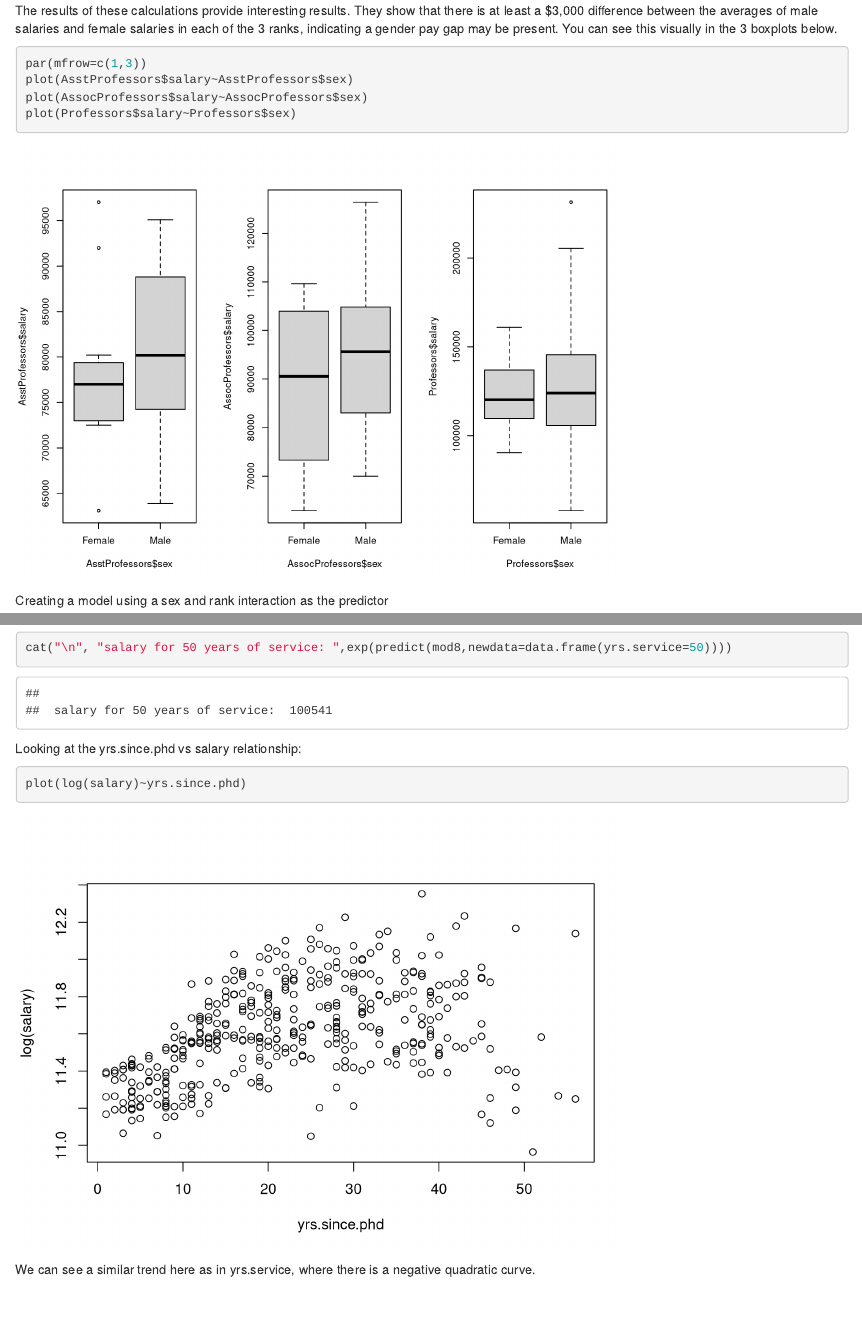
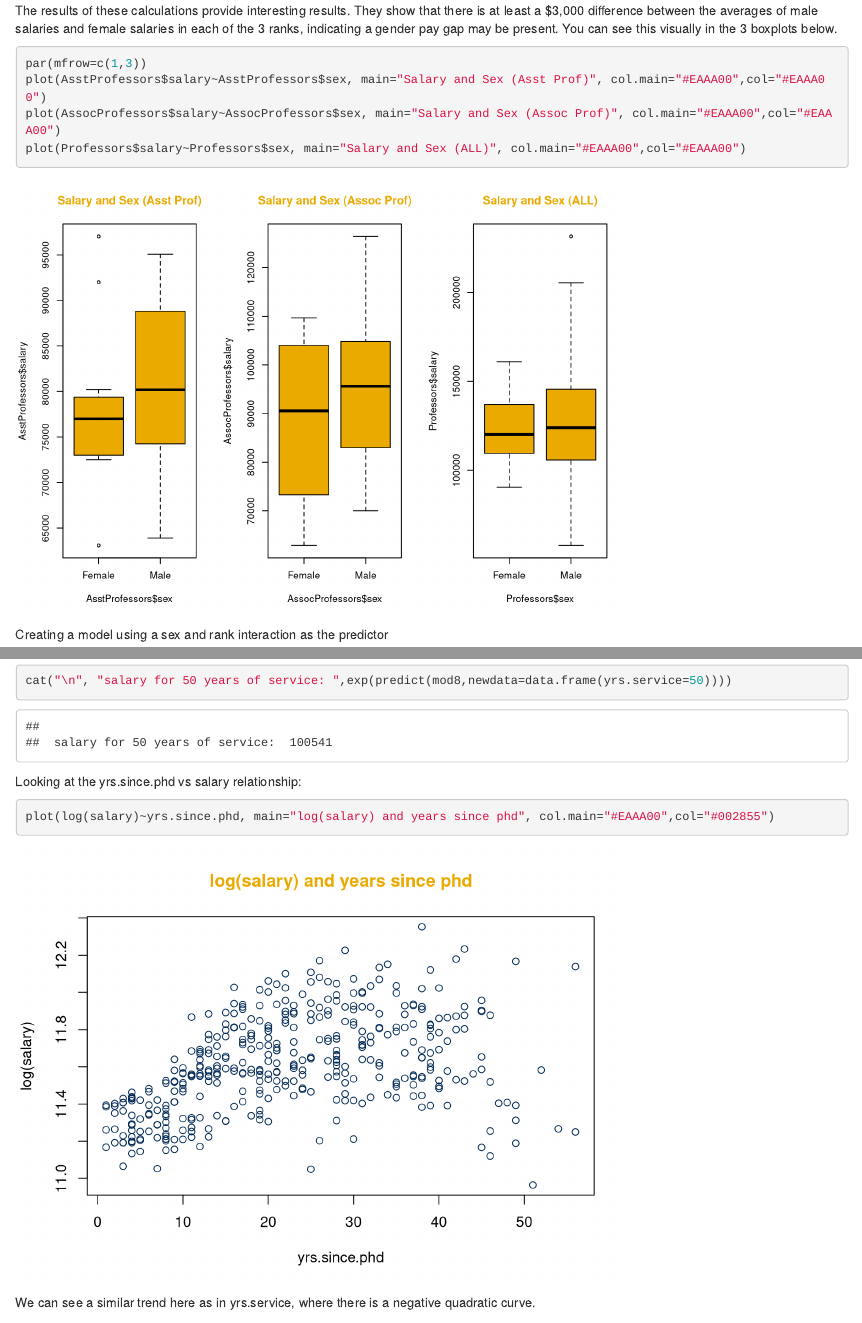
Before and after one commit to taggartshea/BUDA525Final, an R Markdown document (BUDA525Final.Rmd): the page in a window 1100 px wide, from 8960 px down, and a second part further down, joined at a grey line. Rendered offline with R 4.5, knitr and Pandoc, with nearby package versions; some code elsewhere in the file could not run offline.

Commit message:
merging kristens changes again, (final version)

````diff
--- a/BUDA525Final.Rmd
+++ b/BUDA525Final.Rmd
@@ -260,9 +260,9 @@ The results of these calculations provide interesting results. They show that th
 
 ```{r}
 par(mfrow=c(1,3))
-plot(AsstProfessors$salary~AsstProfessors$sex)
-plot(AssocProfessors$salary~AssocProfessors$sex)
-plot(Professors$salary~Professors$sex)
+plot(AsstProfessors$salary~AsstProfessors$sex, main="Salary and Sex (Asst Prof)", col.main="#EAAA00",col="#EAAA00")
+plot(AssocProfessors$salary~AssocProfessors$sex, main="Salary and Sex (Assoc Prof)", col.main="#EAAA00",col="#EAAA00")
+plot(Professors$salary~Professors$sex, main="Salary and Sex (ALL)", col.main="#EAAA00",col="#EAAA00")
 ```
 
 Creating a model using a sex and rank interaction as the predictor
@@ -350,7 +350,7 @@ cat("\n", "salary for 50 years of service: ",exp(predict(mod8,newdata=data.frame
 Looking at the yrs.since.phd vs salary relationship:
 
 ```{r}
-plot(log(salary)~yrs.since.phd)
+plot(log(salary)~yrs.since.phd, main="log(salary) and years since phd", col.main="#EAAA00",col="#002855")
 ```
 We can see a similar trend here as in yrs.service, where there is a negative quadratic curve.
 
````
Also changed, not shown: BUDA525Final.Rmd (8 more changed lines).
